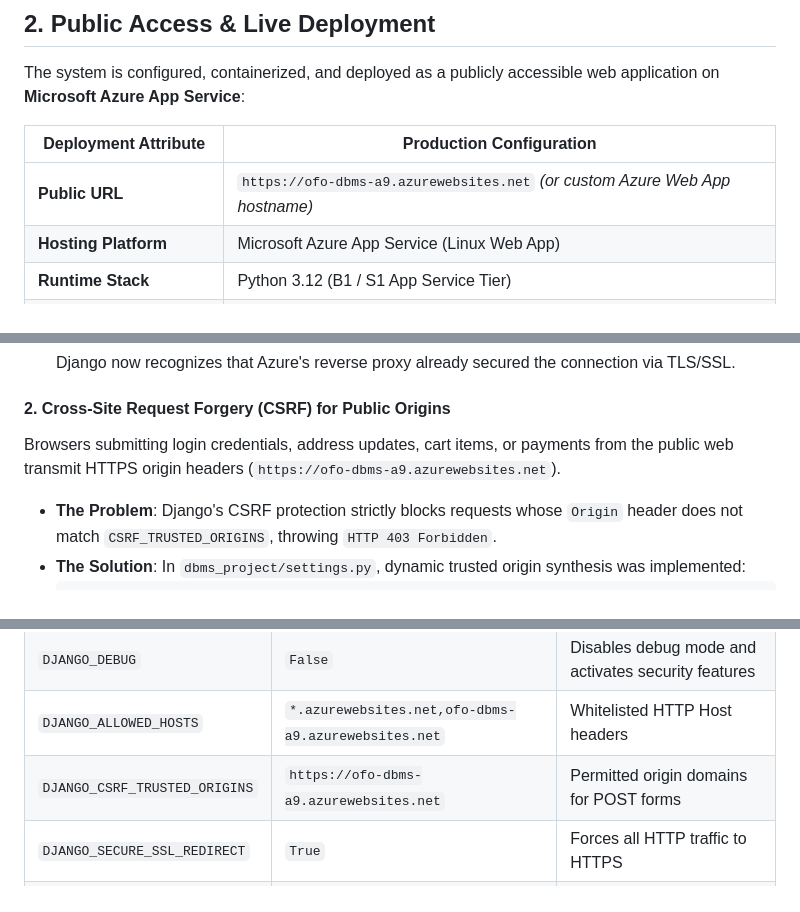
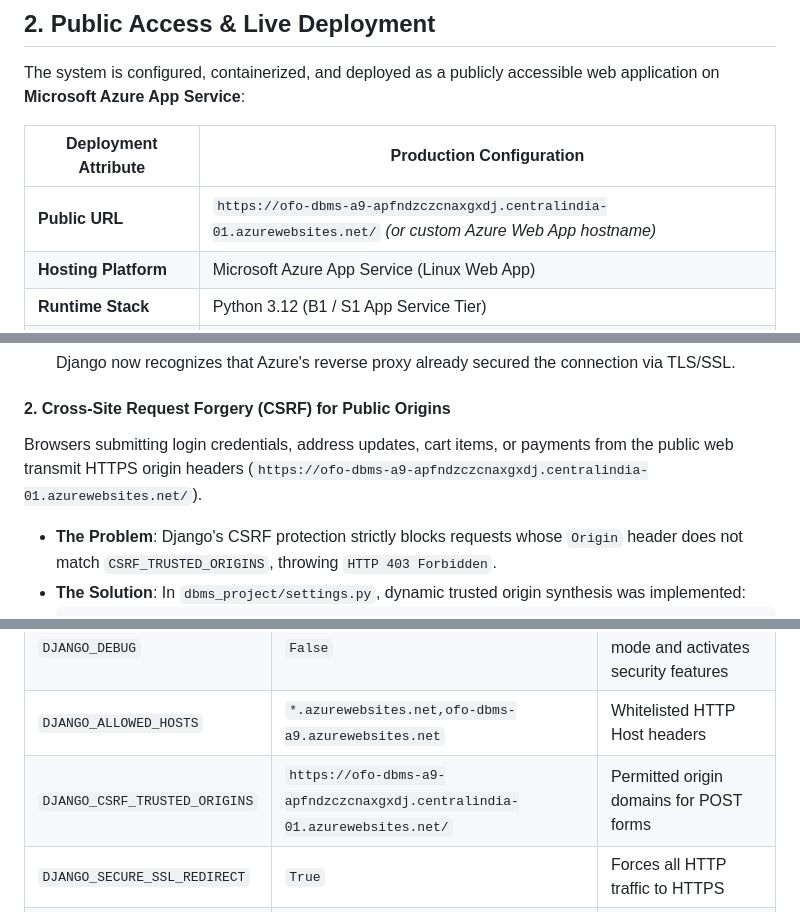
Before and after one commit to MahendraMula/Online_Food_Order, a Markdown page: README.md, 3 parts joined by grey strips. GitHub-like rendering.

Commit message:
Update Azure URLs in README for deployment details

````diff
--- a/README.md
+++ b/README.md
@@ -59,7 +59,7 @@ The system is configured, containerized, and deployed as a publicly accessible w
 
 | Deployment Attribute | Production Configuration |
 |---|---|
-| **Public URL** | `https://ofo-dbms-a9.azurewebsites.net` *(or custom Azure Web App hostname)* |
+| **Public URL** | `https://ofo-dbms-a9-apfndzczcnaxgxdj.centralindia-01.azurewebsites.net/` *(or custom Azure Web App hostname)* |
 | **Hosting Platform** | Microsoft Azure App Service (Linux Web App) |
 | **Runtime Stack** | Python 3.12 (B1 / S1 App Service Tier) |
 | **Web Server / WSGI** | Gunicorn 23.x with threaded workers (`gthread`) on port 8000 |
@@ -501,7 +501,7 @@ Azure App Service terminates incoming HTTPS connections at the front-end Azure l
   Django now recognizes that Azure's reverse proxy already secured the connection via TLS/SSL.
 
 #### 2. Cross-Site Request Forgery (CSRF) for Public Origins
-Browsers submitting login credentials, address updates, cart items, or payments from the public web transmit HTTPS origin headers (`https://ofo-dbms-a9.azurewebsites.net`).
+Browsers submitting login credentials, address updates, cart items, or payments from the public web transmit HTTPS origin headers (`https://ofo-dbms-a9-apfndzczcnaxgxdj.centralindia-01.azurewebsites.net/`).
 * **The Problem**: Django's CSRF protection strictly blocks requests whose `Origin` header does not match `CSRF_TRUSTED_ORIGINS`, throwing `HTTP 403 Forbidden`.
 * **The Solution**: In `dbms_project/settings.py`, dynamic trusted origin synthesis was implemented:
   ```python
@@ -674,7 +674,7 @@ The following application settings are configured in the **Azure Portal** (`App
 | `DJANGO_SECRET_KEY` | *(50+ Character Crypto Secret)* | Cryptographic signing for sessions and tokens |
 | `DJANGO_DEBUG` | `False` | Disables debug mode and activates security features |
 | `DJANGO_ALLOWED_HOSTS` | `*.azurewebsites.net,ofo-dbms-a9.azurewebsites.net` | Whitelisted HTTP Host headers |
-| `DJANGO_CSRF_TRUSTED_ORIGINS`| `https://ofo-dbms-a9.azurewebsites.net` | Permitted origin domains for POST forms |
+| `DJANGO_CSRF_TRUSTED_ORIGINS`| `https://ofo-dbms-a9-apfndzczcnaxgxdj.centralindia-01.azurewebsites.net/` | Permitted origin domains for POST forms |
 | `DJANGO_SECURE_SSL_REDIRECT`| `True` | Forces all HTTP traffic to HTTPS |
 | `OFO_DATA_DIR` | `/home/data` | Directs SQLite databases to persistent storage |
 | `WEBSITES_PORT` | `8000` | Informs Azure App Service router of Gunicorn port |
````
